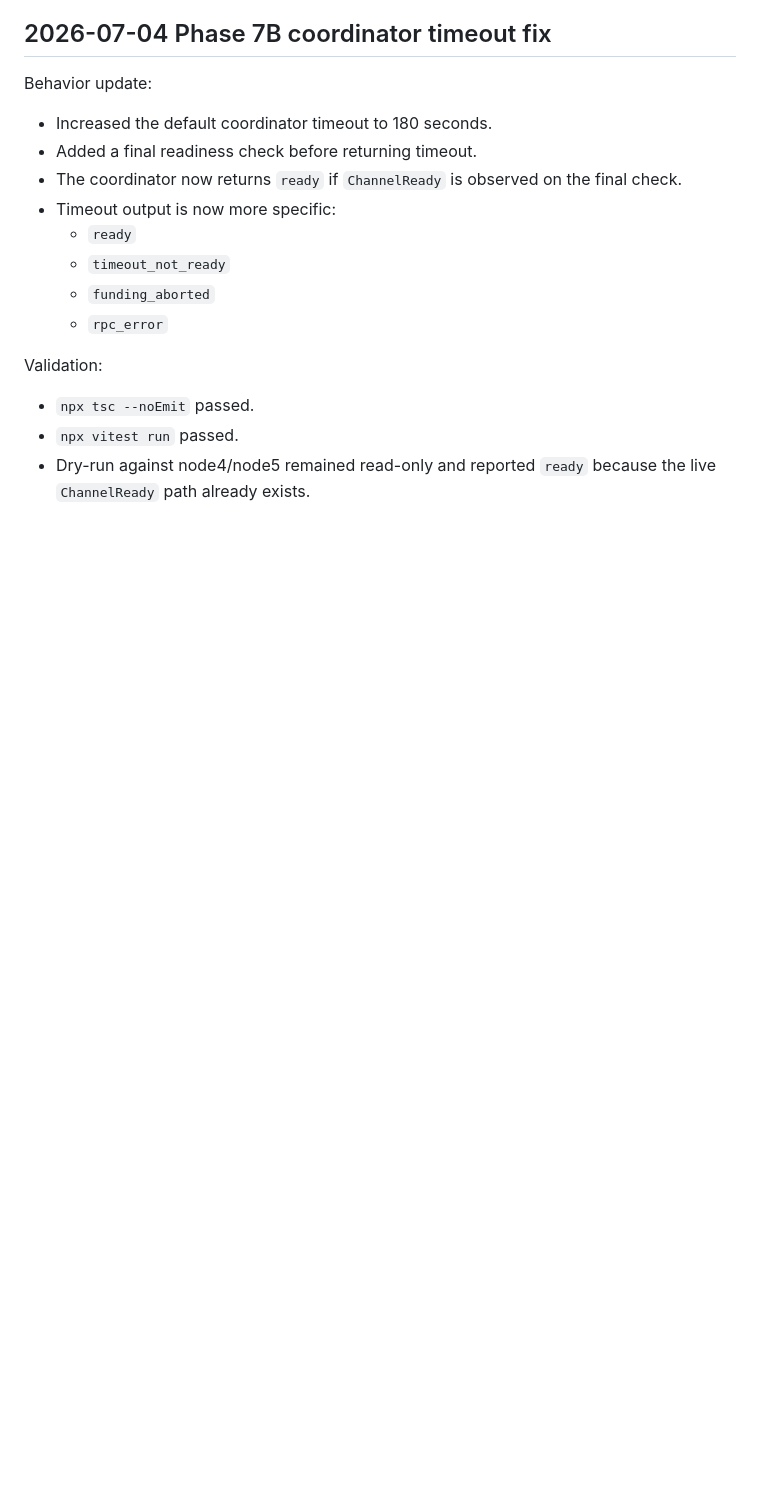
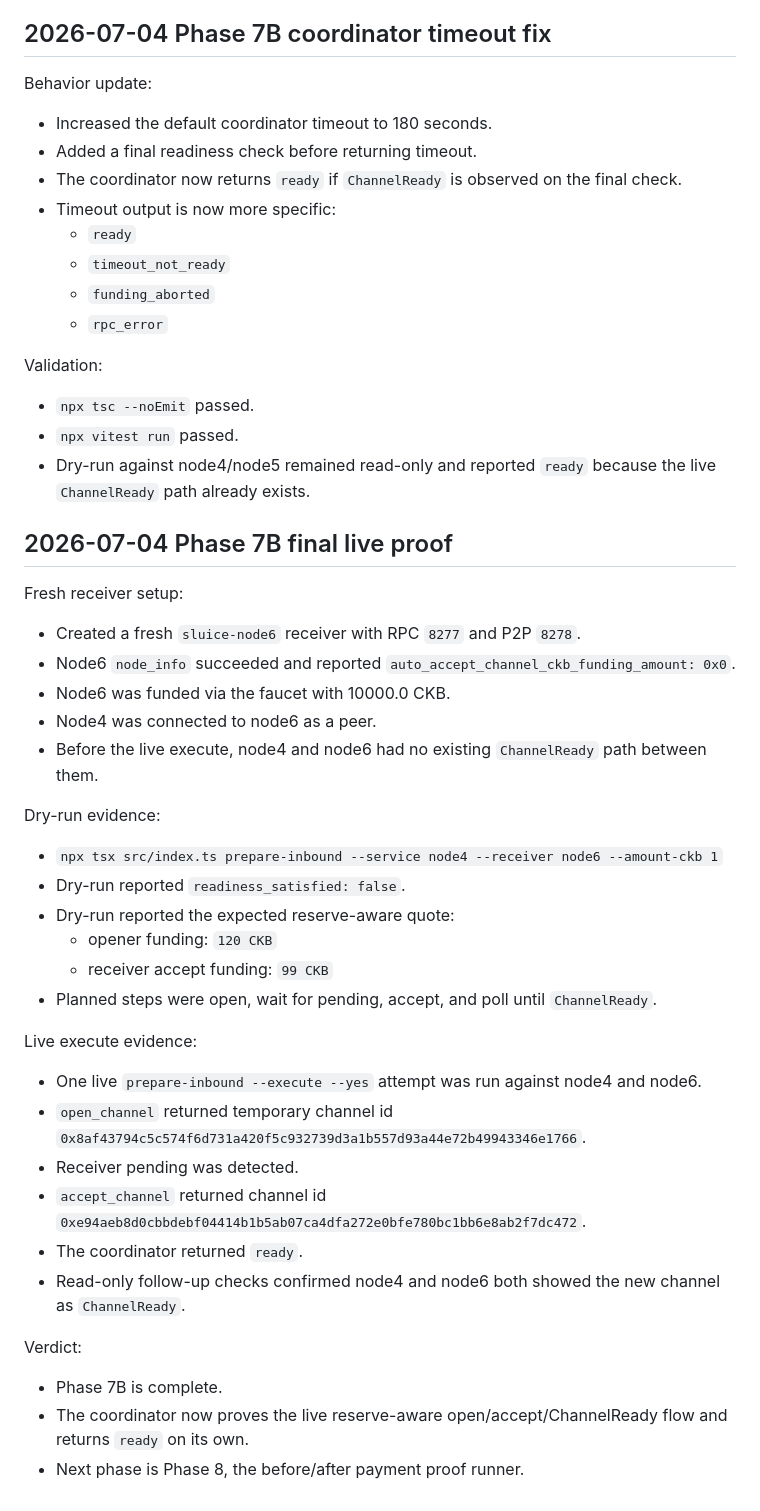
Before and after one commit to Ticoworld/sluice, a Markdown page: docs/SPIKE_LOG.md, the part around the change. GitHub-like rendering; blank space fills up the shorter version.

Commit message:
docs: record phase seven final live proof

```diff
--- a/docs/SPIKE_LOG.md
+++ b/docs/SPIKE_LOG.md
@@ -434,3 +434,37 @@ Validation:
 - `npx tsc --noEmit` passed.
 - `npx vitest run` passed.
 - Dry-run against node4/node5 remained read-only and reported `ready` because the live `ChannelReady` path already exists.
+
+## 2026-07-04 Phase 7B final live proof
+
+Fresh receiver setup:
+
+- Created a fresh `sluice-node6` receiver with RPC `8277` and P2P `8278`.
+- Node6 `node_info` succeeded and reported `auto_accept_channel_ckb_funding_amount: 0x0`.
+- Node6 was funded via the faucet with 10000.0 CKB.
+- Node4 was connected to node6 as a peer.
+- Before the live execute, node4 and node6 had no existing `ChannelReady` path between them.
+
+Dry-run evidence:
+
+- `npx tsx src/index.ts prepare-inbound --service node4 --receiver node6 --amount-ckb 1`
+- Dry-run reported `readiness_satisfied: false`.
+- Dry-run reported the expected reserve-aware quote:
+  - opener funding: `120 CKB`
+  - receiver accept funding: `99 CKB`
+- Planned steps were open, wait for pending, accept, and poll until `ChannelReady`.
+
+Live execute evidence:
+
+- One live `prepare-inbound --execute --yes` attempt was run against node4 and node6.
+- `open_channel` returned temporary channel id `0x8af43794c5c574f6d731a420f5c932739d3a1b557d93a44e72b49943346e1766`.
+- Receiver pending was detected.
+- `accept_channel` returned channel id `0xe94aeb8d0cbbdebf04414b1b5ab07ca4dfa272e0bfe780bc1bb6e8ab2f7dc472`.
+- The coordinator returned `ready`.
+- Read-only follow-up checks confirmed node4 and node6 both showed the new channel as `ChannelReady`.
+
+Verdict:
+
+- Phase 7B is complete.
+- The coordinator now proves the live reserve-aware open/accept/ChannelReady flow and returns `ready` on its own.
+- Next phase is Phase 8, the before/after payment proof runner.
```
Also changed, not shown: docs/DECISION_LOG.md (+11 -0 lines).
